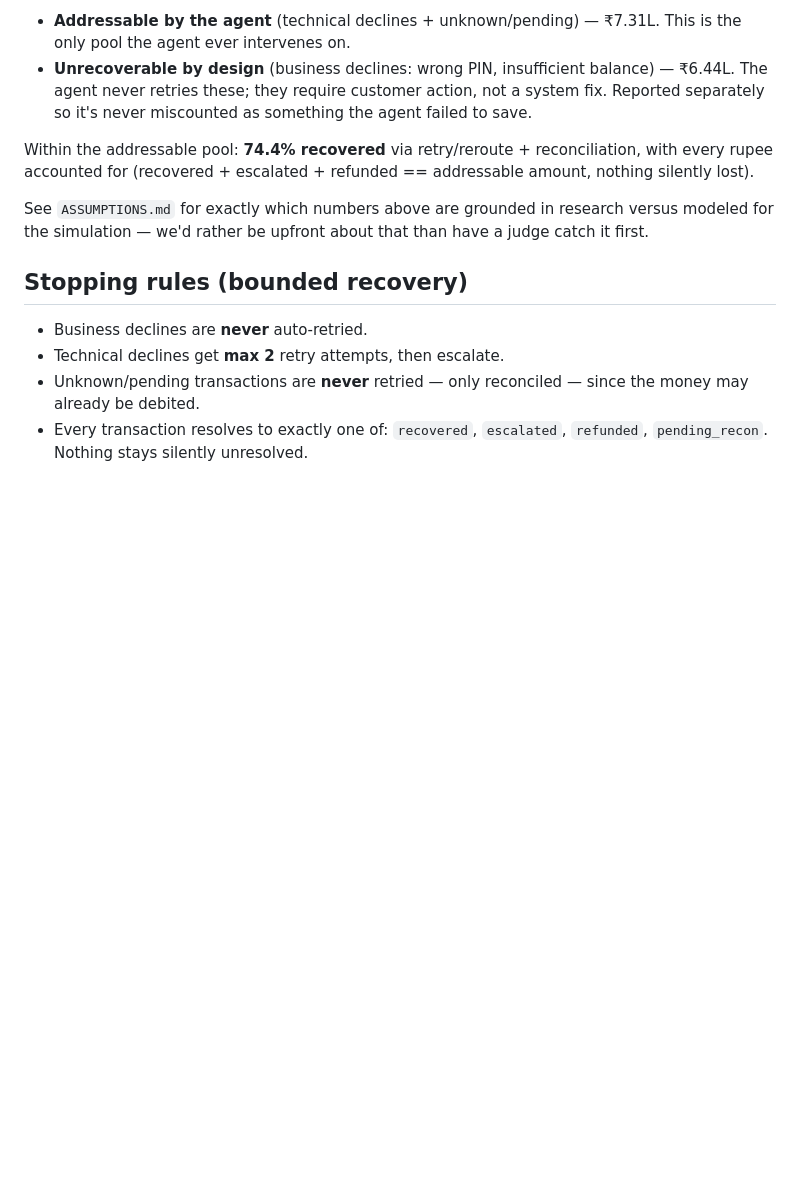
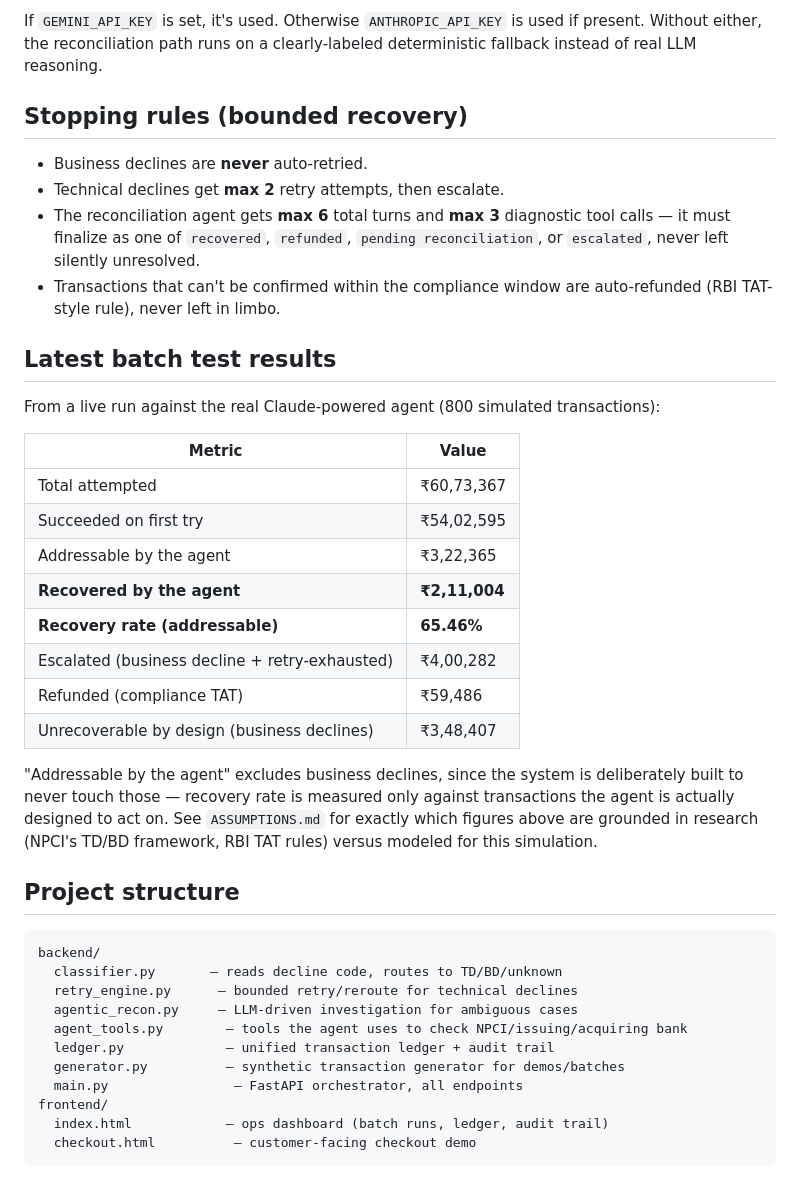
Before and after one commit to ay1841/revenue-recovery-agent, a Markdown page: README.md, the part around one of its changes. Drawn GitHub-style; blank space fills up the shorter version.

````diff
--- a/README.md
+++ b/README.md
@@ -97,24 +62,41 @@ differently, and the metrics reflect that split honestly:
-- **Addressable by the agent** (technical declines + unknown/pending) —
-  ₹7.31L. This is the only pool the agent ever intervenes on.
-- **Unrecoverable by design** (business declines: wrong PIN, insufficient
-  balance) — ₹6.44L. The agent never retries these; they require customer
-  action, not a system fix. Reported separately so it's never miscounted
-  as something the agent failed to save.
-
-Within the addressable pool: **74.4% recovered** via retry/reroute +
-reconciliation, with every rupee accounted for (recovered + escalated +
-refunded == addressable amount, nothing silently lost).
-
-See `ASSUMPTIONS.md` for exactly which numbers above are grounded in
-research versus modeled for the simulation — we'd rather be upfront about
-that than have a judge catch it first.
-
+If `GEMINI_API_KEY` is set, it's used. Otherwise `ANTHROPIC_API_KEY` is used if present. Without either, the reconciliation path runs on a clearly-labeled deterministic fallback instead of real LLM reasoning.
 
 ## Stopping rules (bounded recovery)
 
 - Business declines are **never** auto-retried.
 - Technical declines get **max 2** retry attempts, then escalate.
-- Unknown/pending transactions are **never** retried — only reconciled —
-  since the money may already be debited.
-- Every transaction resolves to exactly one of: `recovered`, `escalated`,
-  `refunded`, `pending_recon`. Nothing stays silently unresolved.
+- The reconciliation agent gets **max 6** total turns and **max 3** diagnostic tool calls — it must finalize as one of `recovered`, `refunded`, `pending reconciliation`, or `escalated`, never left silently unresolved.
+- Transactions that can't be confirmed within the compliance window are auto-refunded (RBI TAT-style rule), never left in limbo.
+
+## Latest batch test results
+
+From a live run against the real Claude-powered agent (800 simulated transactions):
+
+| Metric | Value |
+|---|---|
+| Total attempted | ₹60,73,367 |
+| Succeeded on first try | ₹54,02,595 |
+| Addressable by the agent | ₹3,22,365 |
+| **Recovered by the agent** | **₹2,11,004** |
+| **Recovery rate (addressable)** | **65.46%** |
+| Escalated (business decline + retry-exhausted) | ₹4,00,282 |
+| Refunded (compliance TAT) | ₹59,486 |
+| Unrecoverable by design (business declines) | ₹3,48,407 |
+
+"Addressable by the agent" excludes business declines, since the system is deliberately built to never touch those — recovery rate is measured only against transactions the agent is actually designed to act on. See `ASSUMPTIONS.md` for exactly which figures above are grounded in research (NPCI's TD/BD framework, RBI TAT rules) versus modeled for this simulation.
+
+## Project structure
+
+```
+backend/
+  classifier.py       — reads decline code, routes to TD/BD/unknown
+  retry_engine.py      — bounded retry/reroute for technical declines
+  agentic_recon.py     — LLM-driven investigation for ambiguous cases
+  agent_tools.py        — tools the agent uses to check NPCI/issuing/acquiring bank
+  ledger.py             — unified transaction ledger + audit trail
+  generator.py          — synthetic transaction generator for demos/batches
+  main.py                — FastAPI orchestrator, all endpoints
+frontend/
+  index.html            — ops dashboard (batch runs, ledger, audit trail)
+  checkout.html          — customer-facing checkout demo
+```
````
Also changed, not shown: other parts of README.md (+41 -76 lines).
